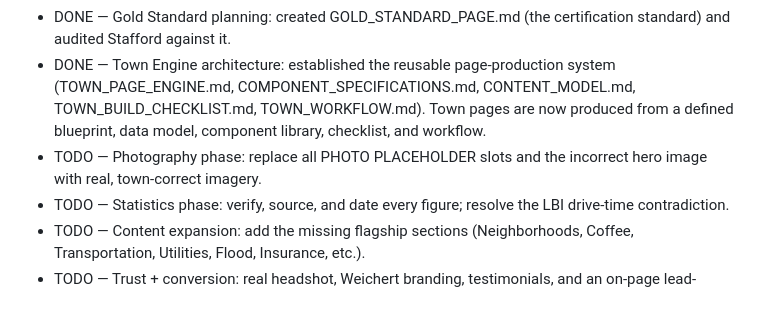
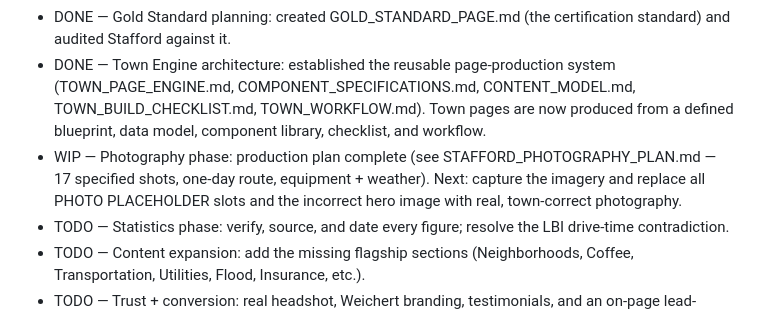
Before and after one commit to mdunn1984/jerseyshorehomeinfo, a Markdown page: docs/DASHBOARD.md, the part around the change. Drawn GitHub-style.

Commit message:
docs: establish Stafford photography production plan

```diff
--- a/docs/DASHBOARD.md
+++ b/docs/DASHBOARD.md
@@ -36,7 +36,7 @@ Stafford Township is the designated flagship / "Gold Standard" town page. Progre
 - DONE — Phase A1 (Structural Perfection): removed a stray pre-doctype character, added a visible FAQ section matched 1:1 to the FAQPage JSON-LD with an accessible toggle, and fixed dead on-page anchors (footer #sell/#valuation now point cross-page). Verified: single H1, zero dead on-page anchors, balanced tags, zero mojibake, compliance footer intact.
 - DONE — Gold Standard planning: created GOLD_STANDARD_PAGE.md (the certification standard) and audited Stafford against it.
 - DONE — Town Engine architecture: established the reusable page-production system (TOWN_PAGE_ENGINE.md, COMPONENT_SPECIFICATIONS.md, CONTENT_MODEL.md, TOWN_BUILD_CHECKLIST.md, TOWN_WORKFLOW.md). Town pages are now produced from a defined blueprint, data model, component library, checklist, and workflow.
-- TODO — Photography phase: replace all PHOTO PLACEHOLDER slots and the incorrect hero image with real, town-correct imagery.
+- WIP — Photography phase: production plan complete (see STAFFORD_PHOTOGRAPHY_PLAN.md — 17 specified shots, one-day route, equipment + weather). Next: capture the imagery and replace all PHOTO PLACEHOLDER slots and the incorrect hero image with real, town-correct photography.
 - TODO — Statistics phase: verify, source, and date every figure; resolve the LBI drive-time contradiction.
 - TODO — Content expansion: add the missing flagship sections (Neighborhoods, Coffee, Transportation, Utilities, Flood, Insurance, etc.).
 - TODO — Trust + conversion: real headshot, Weichert branding, testimonials, and an on-page lead-capture form.
```
